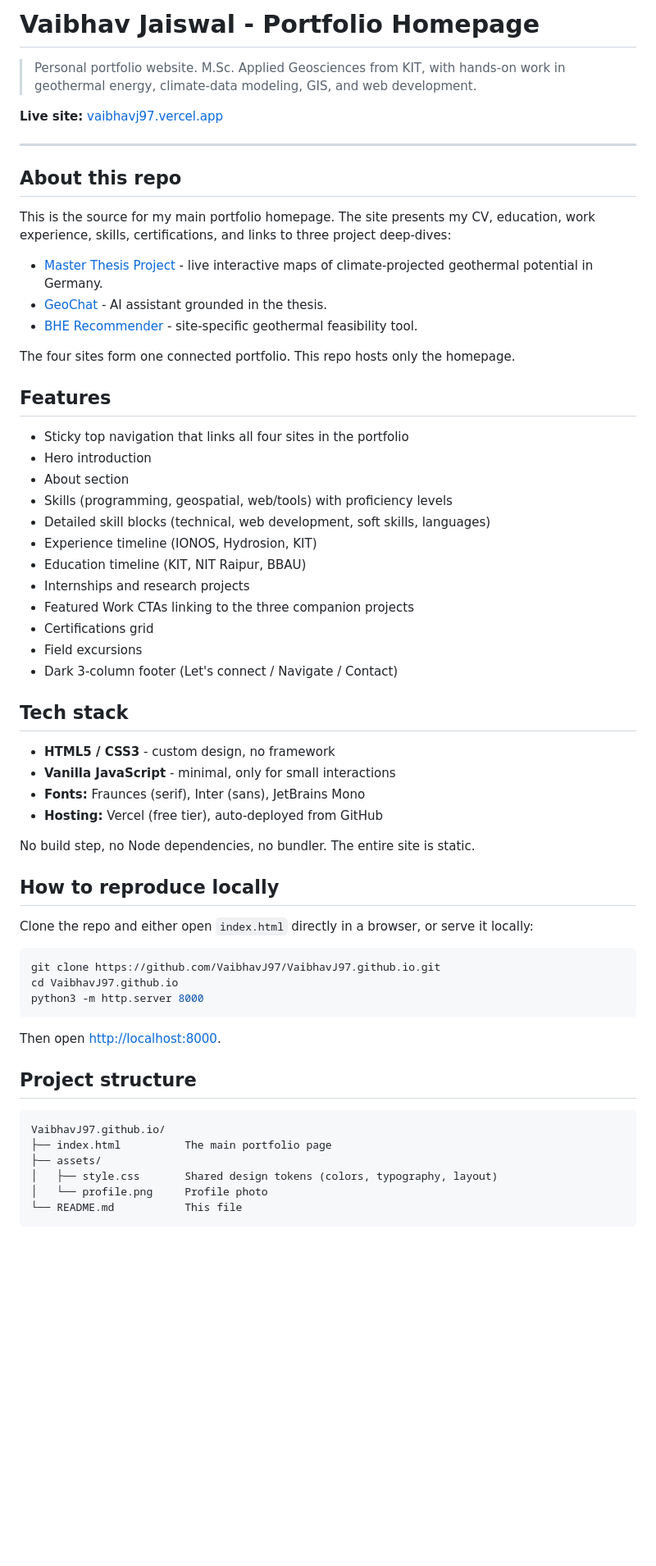
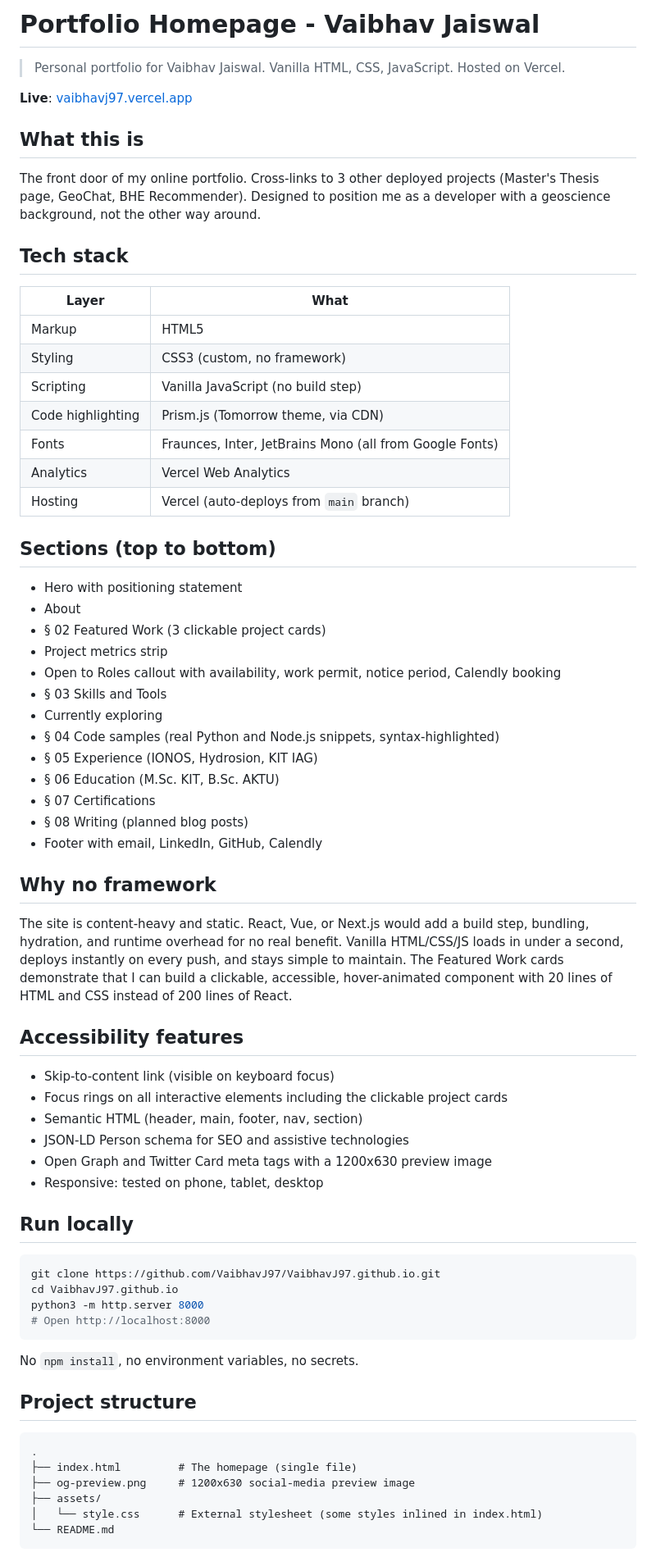
Before and after one commit to VaibhavJ97/VaibhavJ97.github.io, a Markdown page: README.md, the part around one of its changes. Shown at 82% size. Rendered like a GitHub page; blank space fills up the shorter version.

Commit message:
update readme with full project description, tech stack, run instructions, license

````diff
--- a/README.md
+++ b/README.md
@@ -1,64 +1,72 @@
-# Vaibhav Jaiswal - Portfolio Homepage
+# Portfolio Homepage - Vaibhav Jaiswal
 
-> Personal portfolio website. M.Sc. Applied Geosciences from KIT, with hands-on work in geothermal energy, climate-data modeling, GIS, and web development.
+> Personal portfolio for Vaibhav Jaiswal. Vanilla HTML, CSS, JavaScript. Hosted on Vercel.
 
-**Live site:** [vaibhavj97.vercel.app](https://vaibhavj97.vercel.app)
+**Live**: [vaibhavj97.vercel.app](https://vaibhavj97.vercel.app)
 
----
+## What this is
 
-## About this repo
-
-This is the source for my main portfolio homepage. The site presents my CV, education, work experience, skills, certifications, and links to three project deep-dives:
-
-- [Master Thesis Project](https://vaibhavj97-thesis.vercel.app) - live interactive maps of climate-projected geothermal potential in Germany.
-- [GeoChat](https://vaibhavj97-geochat.vercel.app) - AI assistant grounded in the thesis.
-- [BHE Recommender](https://vaibhavj97-bhe.vercel.app) - site-specific geothermal feasibility tool.
-
-The four sites form one connected portfolio. This repo hosts only the homepage.
-
-## Features
-
-- Sticky top navigation that links all four sites in the portfolio
-- Hero introduction
-- About section
-- Skills (programming, geospatial, web/tools) with proficiency levels
-- Detailed skill blocks (technical, web development, soft skills, languages)
-- Experience timeline (IONOS, Hydrosion, KIT)
-- Education timeline (KIT, NIT Raipur, BBAU)
-- Internships and research projects
-- Featured Work CTAs linking to the three companion projects
-- Certifications grid
-- Field excursions
-- Dark 3-column footer (Let's connect / Navigate / Contact)
+The front door of my online portfolio. Cross-links to 3 other deployed projects (Master's Thesis page, GeoChat, BHE Recommender). Designed to position me as a developer with a geoscience background, not the other way around.
 
 ## Tech stack
 
-- **HTML5 / CSS3** - custom design, no framework
-- **Vanilla JavaScript** - minimal, only for small interactions
-- **Fonts:** Fraunces (serif), Inter (sans), JetBrains Mono
-- **Hosting:** Vercel (free tier), auto-deployed from GitHub
+| Layer | What |
+|---|---|
+| Markup | HTML5 |
+| Styling | CSS3 (custom, no framework) |
+| Scripting | Vanilla JavaScript (no build step) |
+| Code highlighting | Prism.js (Tomorrow theme, via CDN) |
+| Fonts | Fraunces, Inter, JetBrains Mono (all from Google Fonts) |
+| Analytics | Vercel Web Analytics |
+| Hosting | Vercel (auto-deploys from `main` branch) |
 
-No build step, no Node dependencies, no bundler. The entire site is static.
+## Sections (top to bottom)
 
-## How to reproduce locally
+- Hero with positioning statement
+- About
+- § 02 Featured Work (3 clickable project cards)
+- Project metrics strip
+- Open to Roles callout with availability, work permit, notice period, Calendly booking
+- § 03 Skills and Tools
+- Currently exploring
+- § 04 Code samples (real Python and Node.js snippets, syntax-highlighted)
+- § 05 Experience (IONOS, Hydrosion, KIT IAG)
+- § 06 Education (M.Sc. KIT, B.Sc. AKTU)
+- § 07 Certifications
+- § 08 Writing (planned blog posts)
+- Footer with email, LinkedIn, GitHub, Calendly
 
-Clone the repo and either open `index.html` directly in a browser, or serve it locally:
+## Why no framework
+
+The site is content-heavy and static. React, Vue, or Next.js would add a build step, bundling, hydration, and runtime overhead for no real benefit. Vanilla HTML/CSS/JS loads in under a second, deploys instantly on every push, and stays simple to maintain. The Featured Work cards demonstrate that I can build a clickable, accessible, hover-animated component with 20 lines of HTML and CSS instead of 200 lines of React.
+
+## Accessibility features
+
+- Skip-to-content link (visible on keyboard focus)
+- Focus rings on all interactive elements including the clickable project cards
+- Semantic HTML (header, main, footer, nav, section)
+- JSON-LD Person schema for SEO and assistive technologies
+- Open Graph and Twitter Card meta tags with a 1200x630 preview image
+- Responsive: tested on phone, tablet, desktop
+
+## Run locally
 
 ```bash
 git clone https://github.com/VaibhavJ97/VaibhavJ97.github.io.git
 cd VaibhavJ97.github.io
 python3 -m http.server 8000
+# Open http://localhost:8000
 ```
 
-Then open [http://localhost:8000](http://localhost:8000).
+No `npm install`, no environment variables, no secrets.
 
 ## Project structure
 
 ```
-VaibhavJ97.github.io/
-├── index.html          The main portfolio page
+.
+├── index.html         # The homepage (single file)
+├── og-preview.png     # 1200x630 social-media preview image
 ├── assets/
-│   ├── style.css       Shared design tokens (colors, typography, layout)
-│   └── profile.png     Profile photo
-└── README.md           This file
+│   └── style.css      # External stylesheet (some styles inlined in index.html)
+└── README.md
 ```
````
Also changed, not shown: other parts of README.md (+7 -18 lines).
